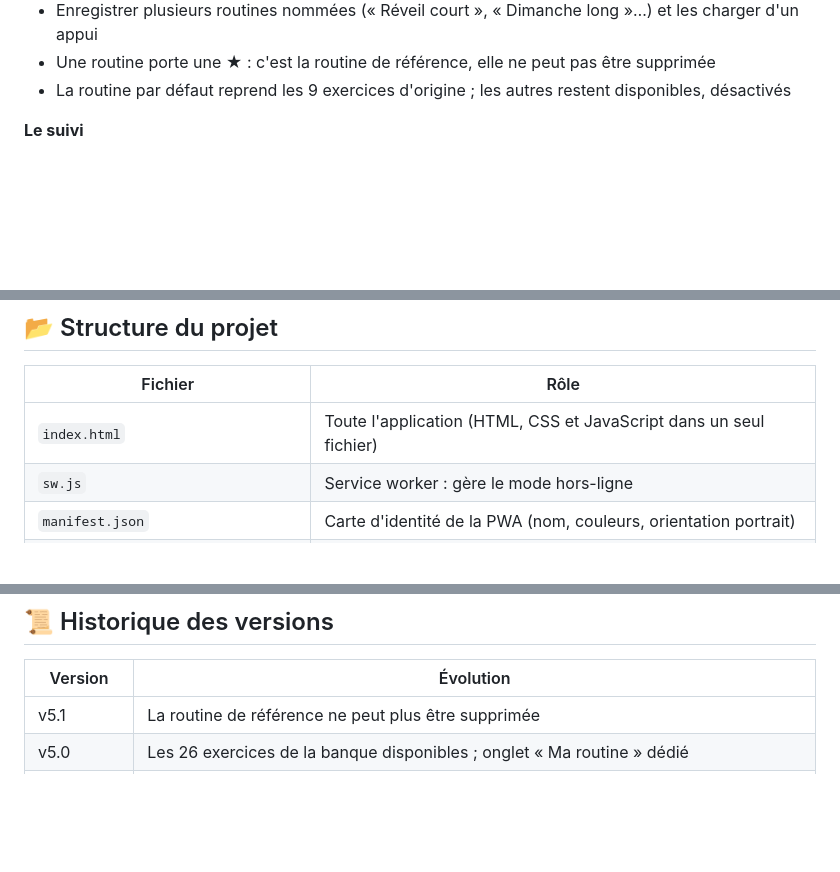
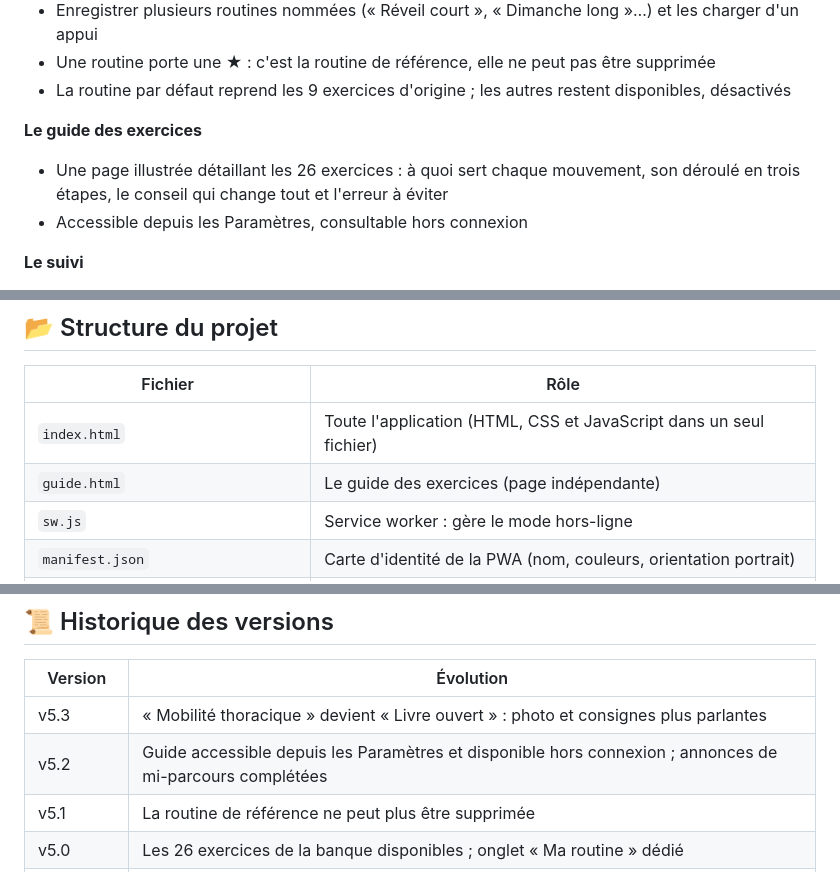
Before and after one commit to 72100sj-creator/morning-ninja, a Markdown page: README.md, 3 parts joined by grey strips. Drawn GitHub-style; blank space fills up the shorter version.

```diff
--- a/README.md
+++ b/README.md
@@ -28,6 +28,10 @@ Version actuelle : **v5.1**
 - Enregistrer plusieurs routines nommées (« Réveil court », « Dimanche long »…) et les charger d'un appui
 - Une routine porte une ★ : c'est la routine de référence, elle ne peut pas être supprimée
 - La routine par défaut reprend les 9 exercices d'origine ; les autres restent disponibles, désactivés
+
+**Le guide des exercices**
+- Une page illustrée détaillant les 26 exercices : à quoi sert chaque mouvement, son déroulé en trois étapes, le conseil qui change tout et l'erreur à éviter
+- Accessible depuis les Paramètres, consultable hors connexion
 
 **Le suivi**
 - Série en cours (streak) sur l'accueil et sur l'écran de fin
@@ -76,6 +80,7 @@ Sont enregistrés :
 | Fichier | Rôle |
 |---|---|
 | `index.html` | Toute l'application (HTML, CSS et JavaScript dans un seul fichier) |
+| `guide.html` | Le guide des exercices (page indépendante) |
 | `sw.js` | Service worker : gère le mode hors-ligne |
 | `manifest.json` | Carte d'identité de la PWA (nom, couleurs, orientation portrait) |
 | `icon-ios-v2.png` | Icône iOS (180×180) |
@@ -102,6 +122,8 @@ Aucune dépendance, aucun outil de build : le projet est déployé tel quel via
 
 | Version | Évolution |
 |---|---|
+| v5.3 | « Mobilité thoracique » devient « Livre ouvert » : photo et consignes plus parlantes |
+| v5.2 | Guide accessible depuis les Paramètres et disponible hors connexion ; annonces de mi-parcours complétées |
 | v5.1 | La routine de référence ne peut plus être supprimée |
 | v5.0 | Les 26 exercices de la banque disponibles ; onglet « Ma routine » dédié |
 | v4.9 | Correction du défilement des pages longues et de l'enregistrement des routines |
```
Also changed, not shown: other parts of README.md (+18 -3 lines).
